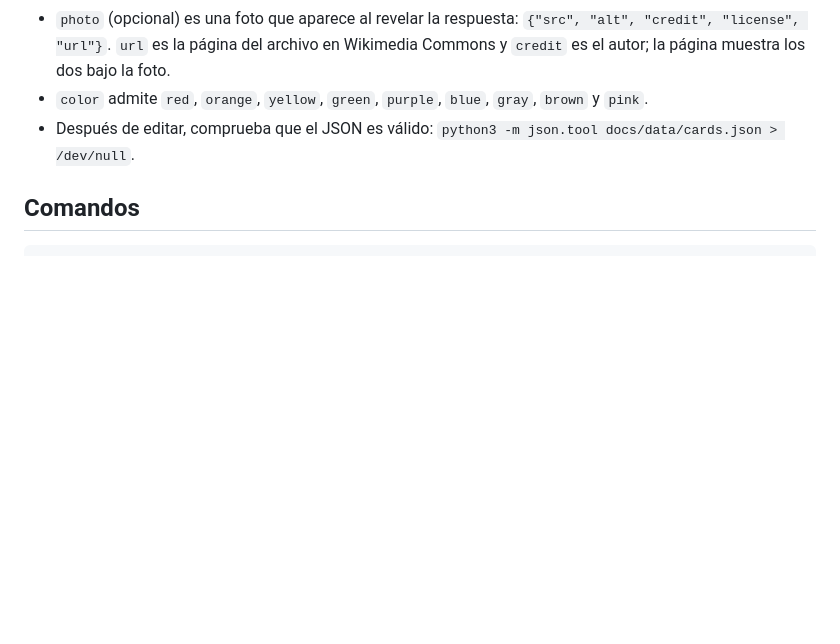
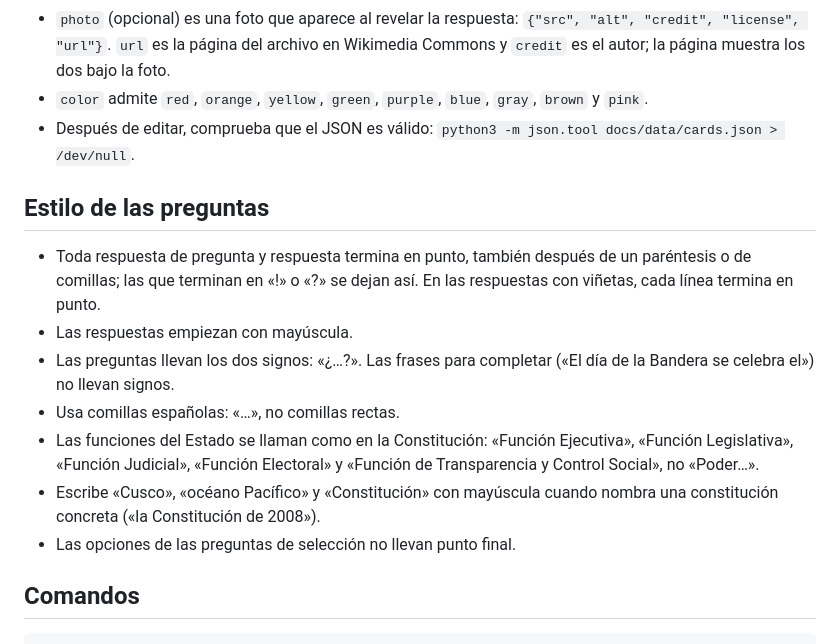
Before and after one commit to sauljabin/examen-de-nacionalidad-ecuatoriana, a Markdown page: AGENT.md, the part around the change. Rendered like a GitHub page; blank space fills up the shorter version.

Commit message:
docs: list the photo topics and the question style rules
The README now mentions that volcanoes, national parks and literature
show photos too, and AGENT.md records the style rules agreed for the
questions so future edits keep them.

Assisted-by: Claude Opus 5.5

````diff
--- a/AGENT.md
+++ b/AGENT.md
@@ -58,6 +58,16 @@ Mantén siempre estos avisos en el README y en el pie de la página: el proyecto
 - `color` admite `red`, `orange`, `yellow`, `green`, `purple`, `blue`, `gray`, `brown` y `pink`.
 - Después de editar, comprueba que el JSON es válido: `python3 -m json.tool docs/data/cards.json > /dev/null`.
 
+## Estilo de las preguntas
+
+- Toda respuesta de pregunta y respuesta termina en punto, también después de un paréntesis o de comillas; las que terminan en «!» o «?» se dejan así. En las respuestas con viñetas, cada línea termina en punto.
+- Las respuestas empiezan con mayúscula.
+- Las preguntas llevan los dos signos: «¿…?». Las frases para completar («El día de la Bandera se celebra el») no llevan signos.
+- Usa comillas españolas: «…», no comillas rectas.
+- Las funciones del Estado se llaman como en la Constitución: «Función Ejecutiva», «Función Legislativa», «Función Judicial», «Función Electoral» y «Función de Transparencia y Control Social», no «Poder…».
+- Escribe «Cusco», «océano Pacífico» y «Constitución» con mayúscula cuando nombra una constitución concreta («la Constitución de 2008»).
+- Las opciones de las preguntas de selección no llevan punto final.
+
 ## Comandos
 
 ```bash
````
Also changed, not shown: README.md (+1 -1 lines).
